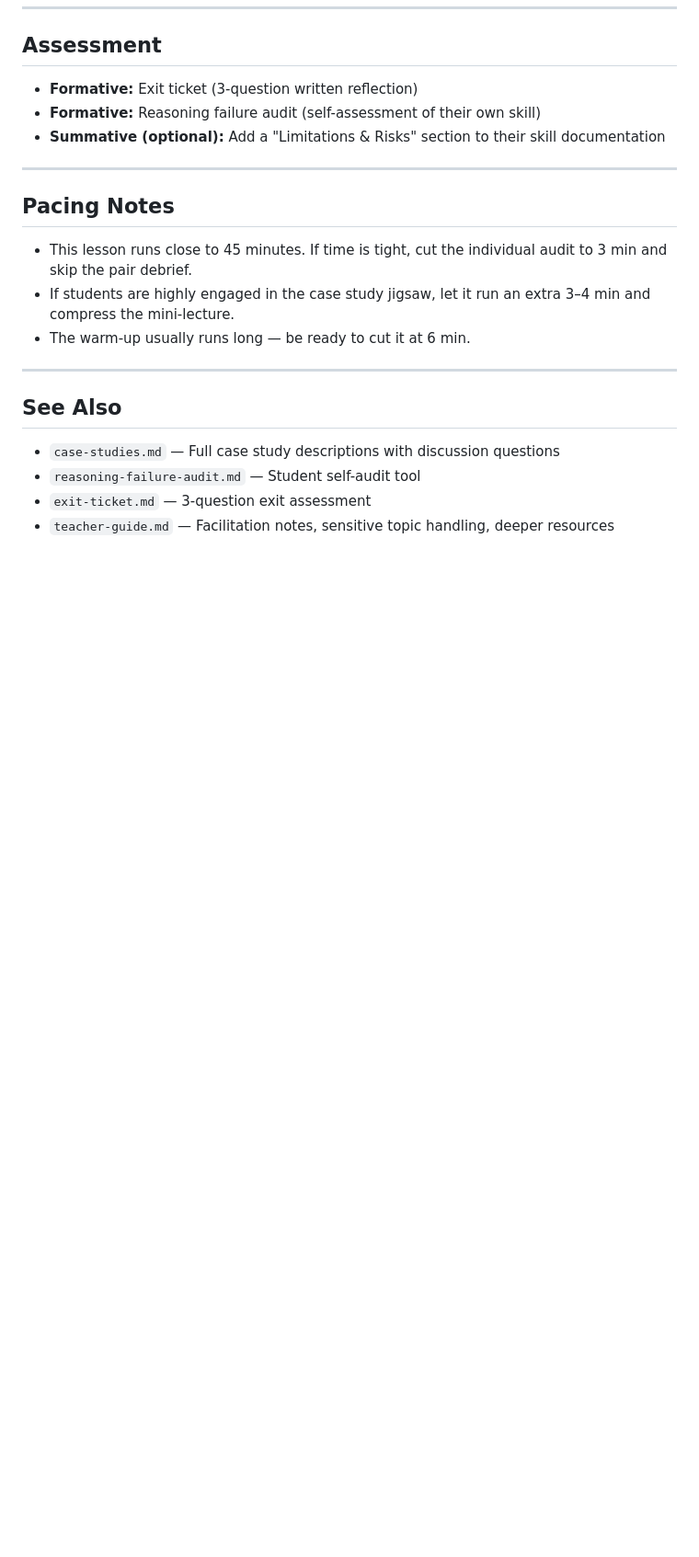
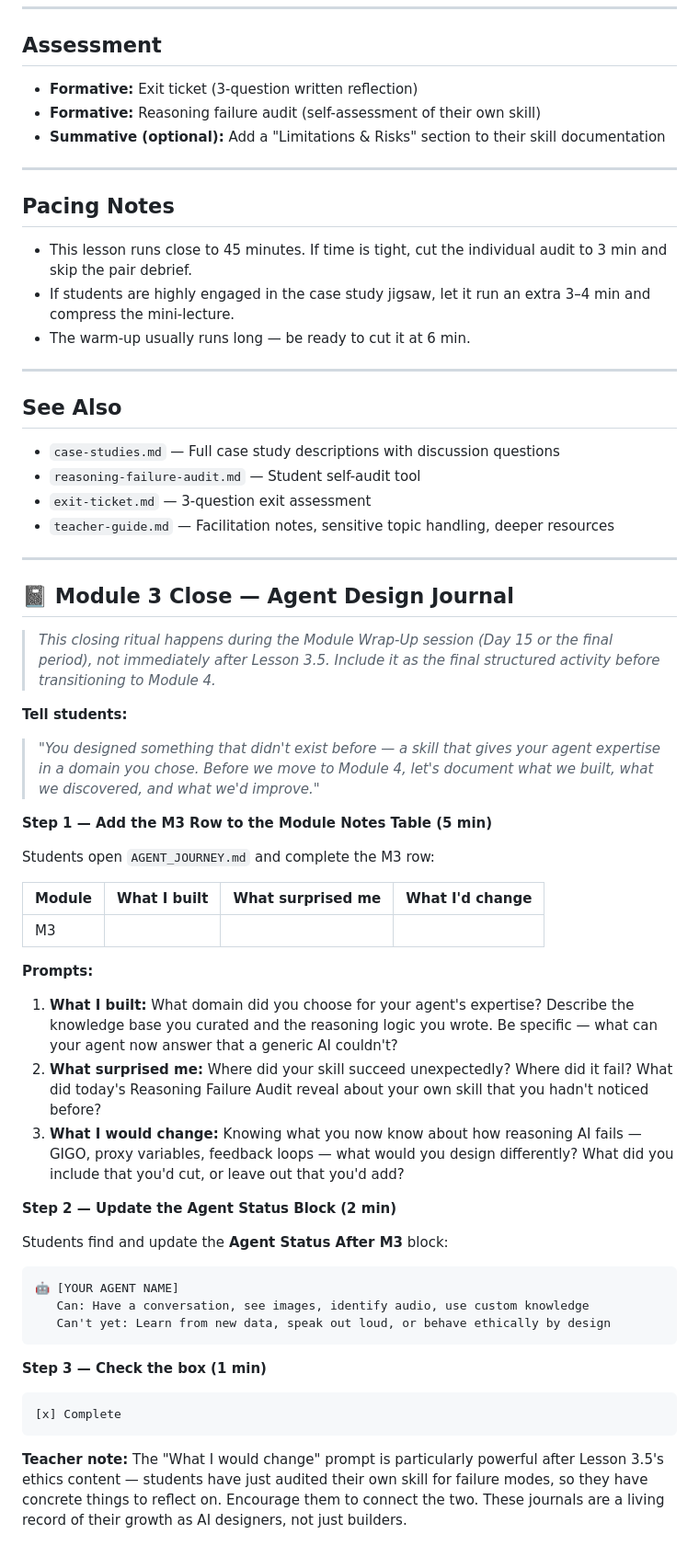
Before and after one commit to clawdawg36-cpu/openclaw-curriculum, a Markdown page: module3/lesson-3-5-limits-ethics-bridge/lesson-plan.md, the part around the change. Shown at 92% size. Rendered like a GitHub page; blank space fills up the shorter version.

````diff
--- a/module3/lesson-3-5-limits-ethics-bridge/lesson-plan.md
+++ b/module3/lesson-3-5-limits-ethics-bridge/lesson-plan.md
@@ -172,3 +172,44 @@ Collect exit tickets. Review before next class to identify misconceptions and su
 - `reasoning-failure-audit.md` — Student self-audit tool
 - `exit-ticket.md` — 3-question exit assessment
 - `teacher-guide.md` — Facilitation notes, sensitive topic handling, deeper resources
+
+---
+
+## 📓 Module 3 Close — Agent Design Journal
+
+> *This closing ritual happens during the Module Wrap-Up session (Day 15 or the final period), not immediately after Lesson 3.5. Include it as the final structured activity before transitioning to Module 4.*
+
+**Tell students:**
+> *"You designed something that didn't exist before — a skill that gives your agent expertise in a domain you chose. Before we move to Module 4, let's document what we built, what we discovered, and what we'd improve."*
+
+**Step 1 — Add the M3 Row to the Module Notes Table (5 min)**
+
+Students open `AGENT_JOURNEY.md` and complete the M3 row:
+
+| Module | What I built | What surprised me | What I'd change |
+|--------|-------------|-------------------|-----------------|
+| M3 | | | |
+
+**Prompts:**
+
+1. **What I built:** What domain did you choose for your agent's expertise? Describe the knowledge base you curated and the reasoning logic you wrote. Be specific — what can your agent now answer that a generic AI couldn't?
+2. **What surprised me:** Where did your skill succeed unexpectedly? Where did it fail? What did today's Reasoning Failure Audit reveal about your own skill that you hadn't noticed before?
+3. **What I would change:** Knowing what you now know about how reasoning AI fails — GIGO, proxy variables, feedback loops — what would you design differently? What did you include that you'd cut, or leave out that you'd add?
+
+**Step 2 — Update the Agent Status Block (2 min)**
+
+Students find and update the **Agent Status After M3** block:
+
+```
+🤖 [YOUR AGENT NAME]
+   Can: Have a conversation, see images, identify audio, use custom knowledge
+   Can't yet: Learn from new data, speak out loud, or behave ethically by design
+```
+
+**Step 3 — Check the box (1 min)**
+
+```
+[x] Complete
+```
+
+**Teacher note:** The "What I would change" prompt is particularly powerful after Lesson 3.5's ethics content — students have just audited their own skill for failure modes, so they have concrete things to reflect on. Encourage them to connect the two. These journals are a living record of their growth as AI designers, not just builders.
````
Also changed, not shown: module3/README.md (+31 -10 lines), module3/activity-build-a-tree/example-trees.md (added, +245 -0 lines).
